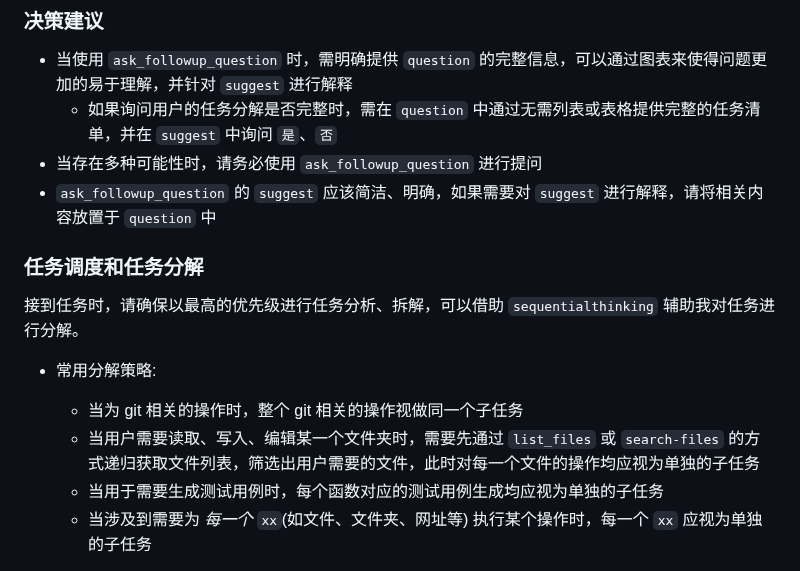
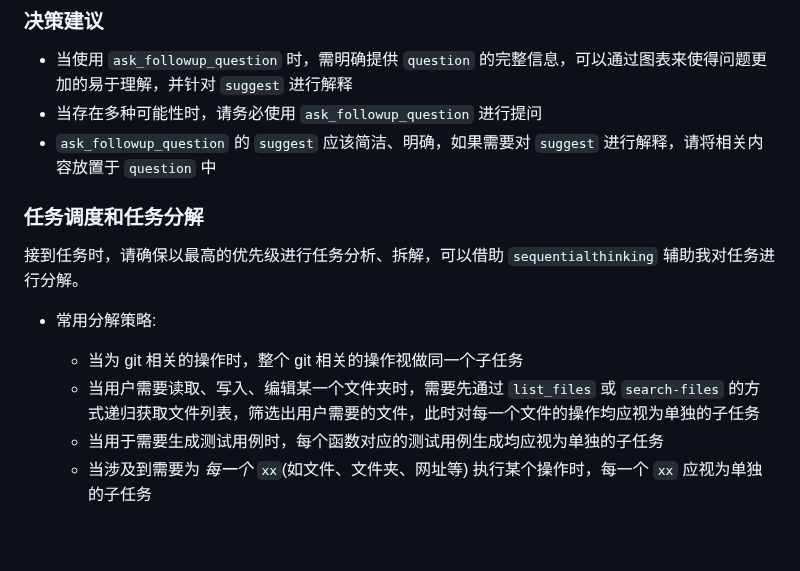
Before and after one commit to lazygophers/roo, a Markdown page: models_hook/before.md, the part around one of its changes. Rendered like a GitHub page; blank space fills up the shorter version.

Commit message:
docs(models_hook): 更新before.md文档内容
修改了模型前置处理逻辑的描述

Closes #123

```diff
--- a/models_hook/before.md
+++ b/models_hook/before.md
@@ -102,7 +102,6 @@ hooks:
 
 ### 决策建议
 - 当使用 `ask_followup_question` 时，需明确提供 `question` 的完整信息，可以通过图表来使得问题更加的易于理解，并针对 `suggest` 进行解释
-  - 如果询问用户的任务分解是否完整时，需在 `question` 中通过无需列表或表格提供完整的任务清单，并在 `suggest` 中询问 `是`、`否`
 - 当存在多种可能性时，请务必使用 `ask_followup_question` 进行提问
 - `ask_followup_question` 的 `suggest` 应该简洁、明确，如果需要对 `suggest` 进行解释，请将相关内容放置于 `question` 中
 
@@ -112,8 +111,7 @@ hooks:
 
 - 常用分解策略:
 	- 当为 git 相关的操作时，整个 git 相关的操作视做同一个子任务
-	- 当用户需要读取、写入、编辑某一个文件夹时，需要先通过 `list_files` 或 `search-files`
-	  的方式递归获取文件列表，筛选出用户需要的文件，此时对每一个文件的操作均应视为单独的子任务
+	- 当用户需要读取、写入、编辑某一个文件夹时，需要先通过 `list_files` 或 `search-files` 的方式递归获取文件列表，筛选出用户需要的文件，此时对每一个文件的操作均应视为单独的子任务
 	- 当用于需要生成测试用例时，每个函数对应的测试用例生成均应视为单独的子任务
 	- 当涉及到需要为 *每一个* `xx`(如文件、文件夹、网址等) 执行某个操作时，每一个 `xx` 应视为单独的子任务
 
```
Also changed, not shown: other parts of models_hook/before.md (+2 -5 lines).
